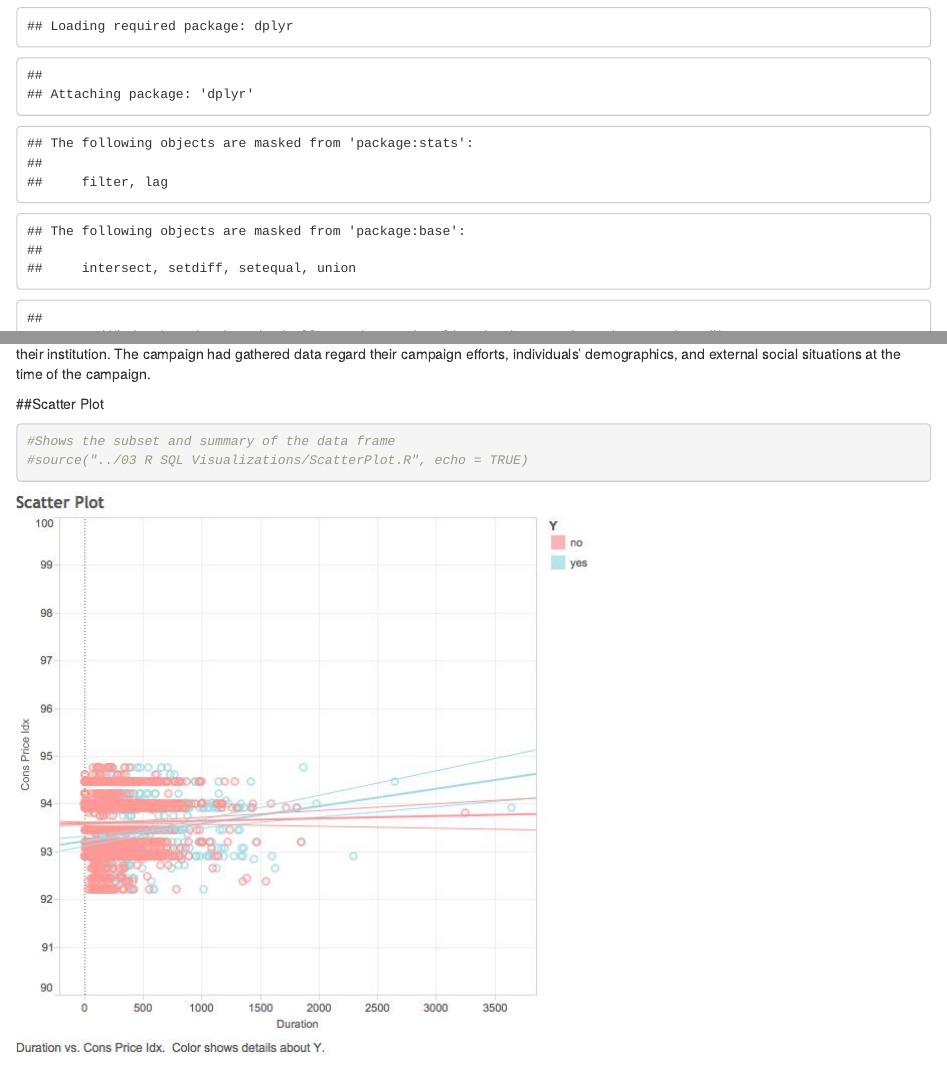
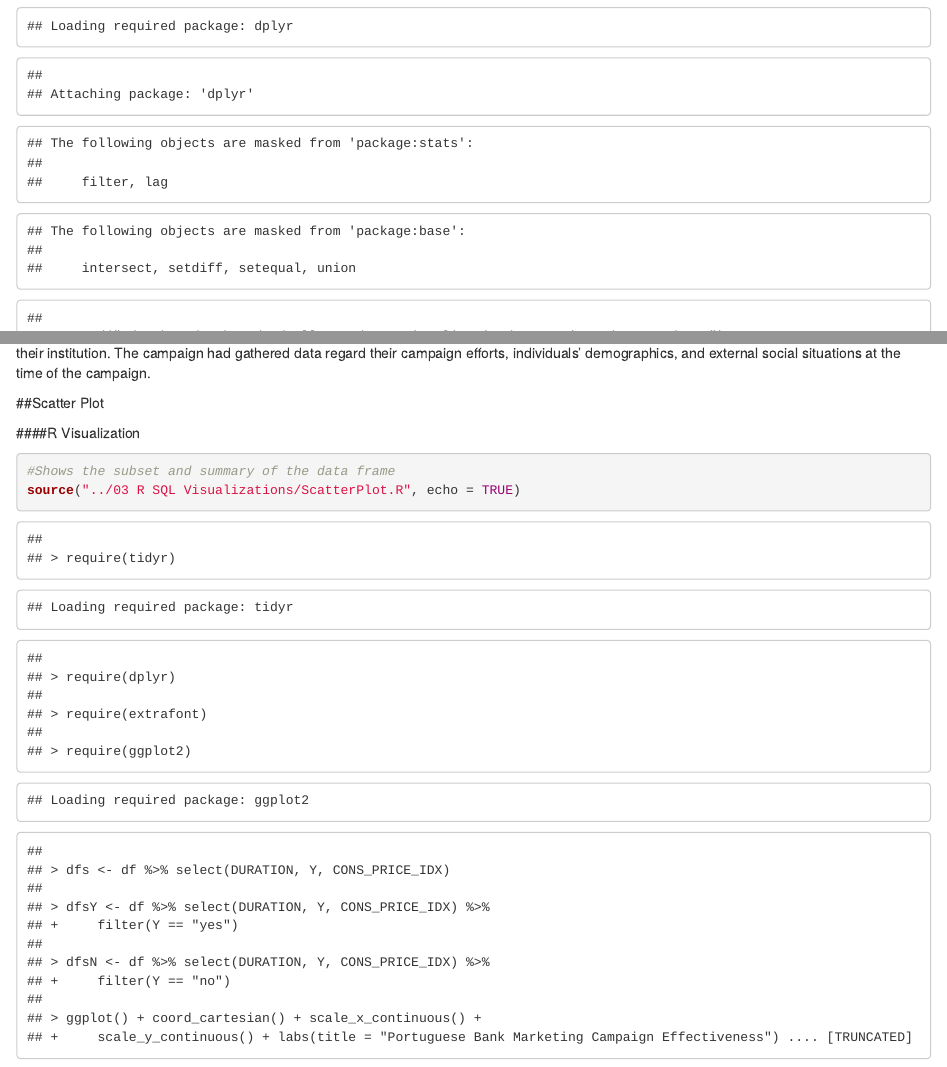
Before and after one commit to rmelendez94/DV_TProject1, an R Markdown document (00 Doc/RWorkshop.Rmd): the page in a window 1100 px wide, from 1040 px down, and a second part further down, joined at a grey line. Rendered offline with R 4.5, knitr and Pandoc, with nearby package versions; some code elsewhere in the file could not run offline.

Commit message:
This Takes Hyunji's last change and hopefully works in the 02 tableau folder stuff we struggled with before.
This commit completes the scatter plot r file and finally gets the trend lines correct and matching the tableau file.
Also fixed the R_Load to get from the new server
Also made just one change to tableau workbook scatter plot sheet
Also updated the rmd and html files to reflect the completion of this portion.

````diff
--- a/00 Doc/RWorkshop.Rmd
+++ b/00 Doc/RWorkshop.Rmd
@@ -36,4 +37,6 @@ This data relates to the direct marketing campaign of a Portuguese bank to have
+####R Visualization
+
 ```{r}
 #Shows the subset and summary of the data frame
-#source("../03 R SQL Visualizations/ScatterPlot.R", echo = TRUE)
+source("../03 R SQL Visualizations/ScatterPlot.R", echo = TRUE)
 ```
--- a/03 R SQL Visualizations/ScatterPlot.R
+++ b/03 R SQL Visualizations/ScatterPlot.R
@@ -4,14 +4,13 @@ require(extrafont)
 require(ggplot2)
 
 dfs <- df %>% select(DURATION, Y, CONS_PRICE_IDX)
-dfsY <- df %>% select(DURATION, Y, CONS_PRICE_IDX) %>% filter(Y='yes')
-dfsN <- df %>% select(DURATION, Y, CONS_PRICE_IDX) %>% filter(Y='no')
+dfsY <- df %>% select(DURATION, Y, CONS_PRICE_IDX) %>% filter(Y=='yes')
+dfsN <- df %>% select(DURATION, Y, CONS_PRICE_IDX) %>% filter(Y=='no')
 
 ggplot() +
   coord_cartesian() +
   scale_x_continuous() +
   scale_y_continuous() +
-  #facet_grid(Y~.) +
   labs(title='Portuguese Bank Marketing Campaign Effectiveness') +
   labs(x="Duration", y=paste("Consumer Price Index")) +
   layer(data=dfs,
@@ -23,18 +22,18 @@ ggplot() +
         position=position_jitter(width=0, height=0)
   )+
   layer(data=dfsY,
-        mapping=aes(x=as.numeric(as.character(DURATION)), y=as.numeric(as.character(CONS_PRICE_IDX)), color=blue),
-        stat="identity",
-        stat_params=list(),
+        mapping=aes(x=as.numeric(as.character(DURATION)), y=as.numeric(as.character(CONS_PRICE_IDX)), color=Y),
+        stat="smooth",
+        stat_params=list(method= lm, se= FALSE),
         geom="smooth",
-        geom_params=list(alpha=.8),
+        geom_params=list(alpha= .8),
         position=position_jitter(width=0, height=0)
   )+
   layer(data=dfsN,
-        mapping=aes(x=as.numeric(as.character(DURATION)), y=as.numeric(as.character(CONS_PRICE_IDX)), color=red),
-        stat="identity",
-        stat_params=list(),
+        mapping=aes(x=as.numeric(as.character(DURATION)), y=as.numeric(as.character(CONS_PRICE_IDX)), color=Y),
+        stat="smooth",
+        stat_params=list(method= lm, se= FALSE),
         geom="smooth",
-        geom_params=list(alpha=.8),
+        geom_params=list(alpha= .8),
         position=position_jitter(width=0, height=0)
-)
+  )
````
Also changed, not shown: 01 Data/R_Load.R (+2 -1 lines), 00 Doc/RWorkshop.html, 00 Doc/RWorkshop.Rmd (6 more changed lines), 1 other file.
